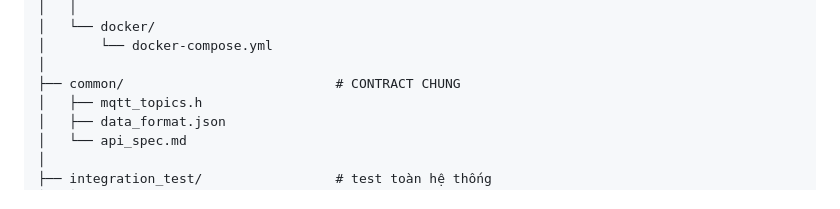
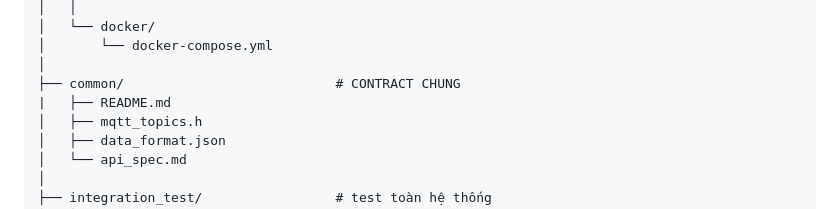
Before and after one commit to duyhoangbk23/CO3091_DA_TKLL_252, a Markdown page: README.md, the part around the change. Drawn GitHub-style.

```diff
--- a/README.md
+++ b/README.md
@@ -144,6 +144,7 @@ IOT_RTOS_Project/
 │       └── docker-compose.yml
 │
 ├── common/                           # CONTRACT CHUNG
+|   ├── README.md
 │   ├── mqtt_topics.h
 │   ├── data_format.json
 │   └── api_spec.md
```
